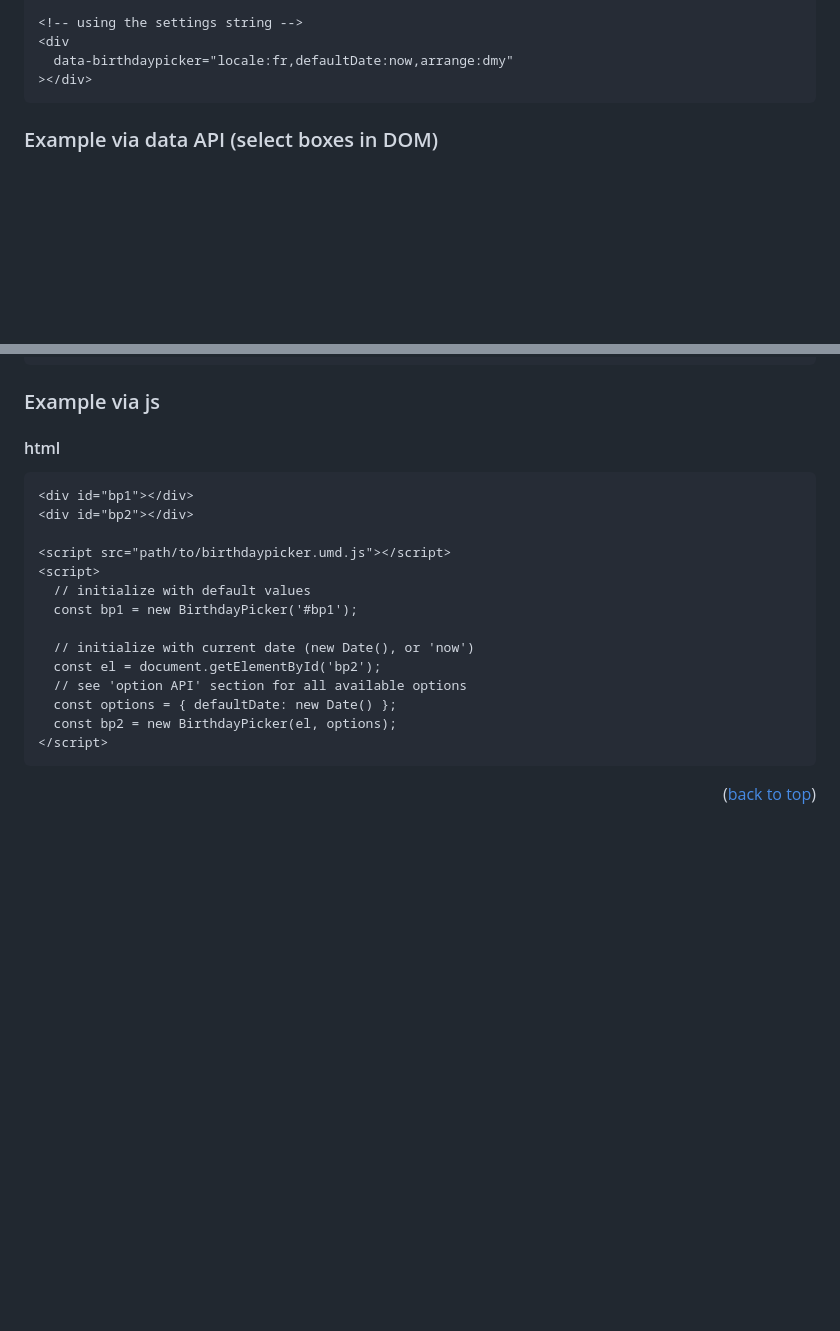
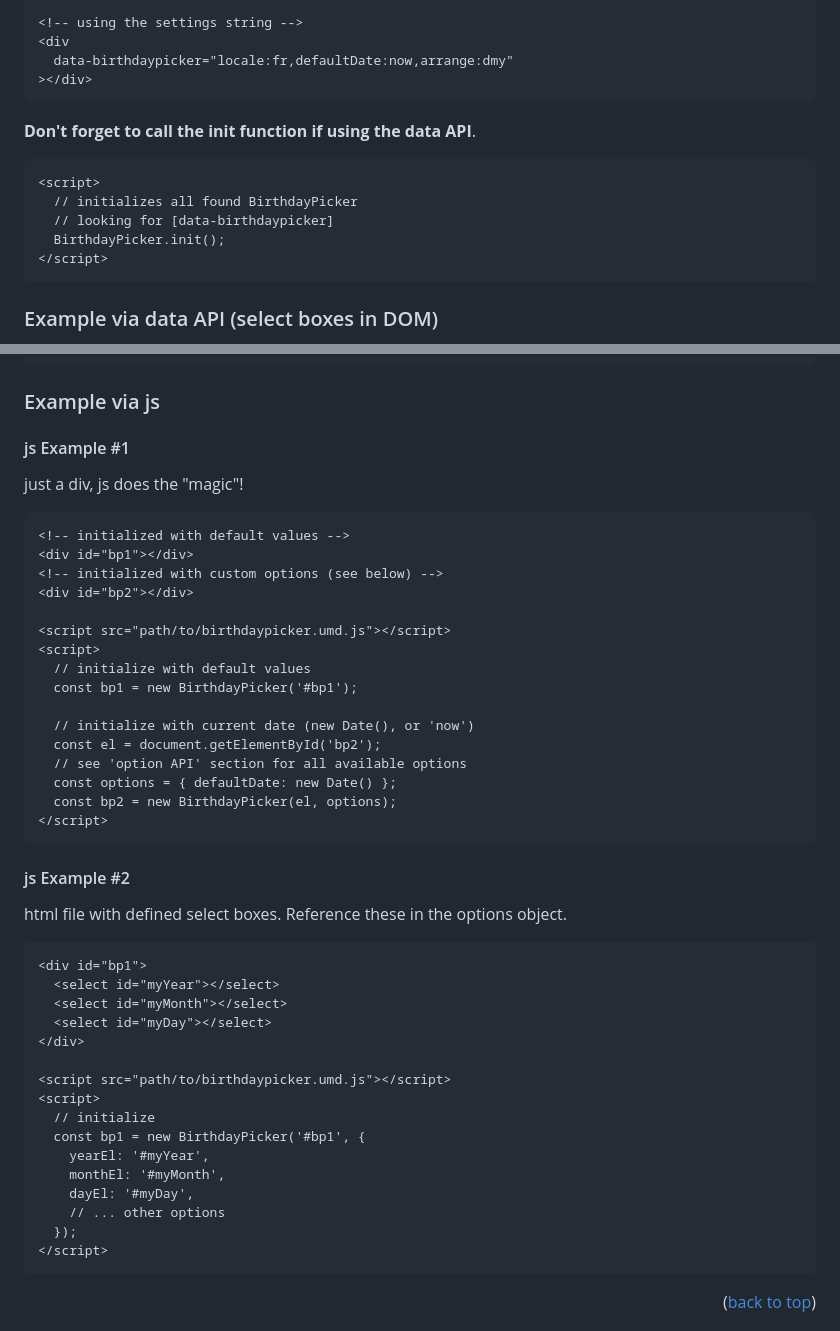
Before and after one commit to lemon3/birthdaypicker, a Markdown page: README.md, 2 parts joined by grey strips. GitHub-like rendering; blank space fills up the shorter version.

````diff
--- a/README.md
+++ b/README.md
@@ -144,6 +144,16 @@ and then us it with
   data-birthdaypicker="locale:fr,defaultDate:now,arrange:dmy"
 ></div>
 ```
+
+**Don't forget to call the init function if using the data API**.
+```html
+<script>
+  // initializes all found BirthdayPicker
+  // looking for [data-birthdaypicker]
+  BirthdayPicker.init();
+</script>
+```
+
 ### Example via data API (select boxes in DOM)
 Select-boxes boxes must be inside the main container (where the **data-birthdaypicker** attribute is defined)!
 If the data attributes are set to the select-boxes, the plugin knows which box should be used for what.
@@ -192,9 +203,12 @@ This scenario (select-boxes in DOM) works best with [tailwindcss](https://tailwi
 
 ### Example via js
 
-#### html
+#### js Example #1
+just a div, js does the "magic"!
 ```html
+<!-- initialized with default values -->
 <div id="bp1"></div>
+<!-- initialized with custom options (see below) -->
 <div id="bp2"></div>
 
 <script src="path/to/birthdaypicker.umd.js"></script>
@@ -207,6 +221,28 @@ This scenario (select-boxes in DOM) works best with [tailwindcss](https://tailwi
   // see 'option API' section for all available options
   const options = { defaultDate: new Date() };
   const bp2 = new BirthdayPicker(el, options);
+</script>
+```
+
+#### js Example #2
+html file with defined select boxes.
+Reference these in the options object.
+```html
+<div id="bp1">
+  <select id="myYear"></select>
+  <select id="myMonth"></select>
+  <select id="myDay"></select>
+</div>
+
+<script src="path/to/birthdaypicker.umd.js"></script>
+<script>
+  // initialize
+  const bp1 = new BirthdayPicker('#bp1', {
+    yearEl: '#myYear',
+    monthEl: '#myMonth',
+    dayEl: '#myDay',
+    // ... other options
+  });
 </script>
 ```
 
````
Also changed, not shown: other parts of README.md (+1 -0 lines).
